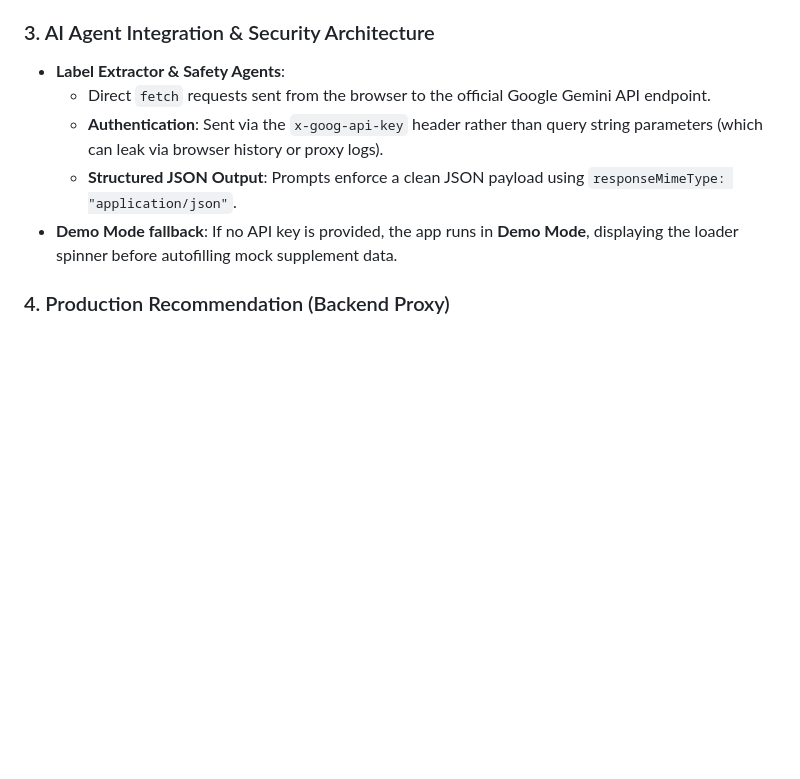
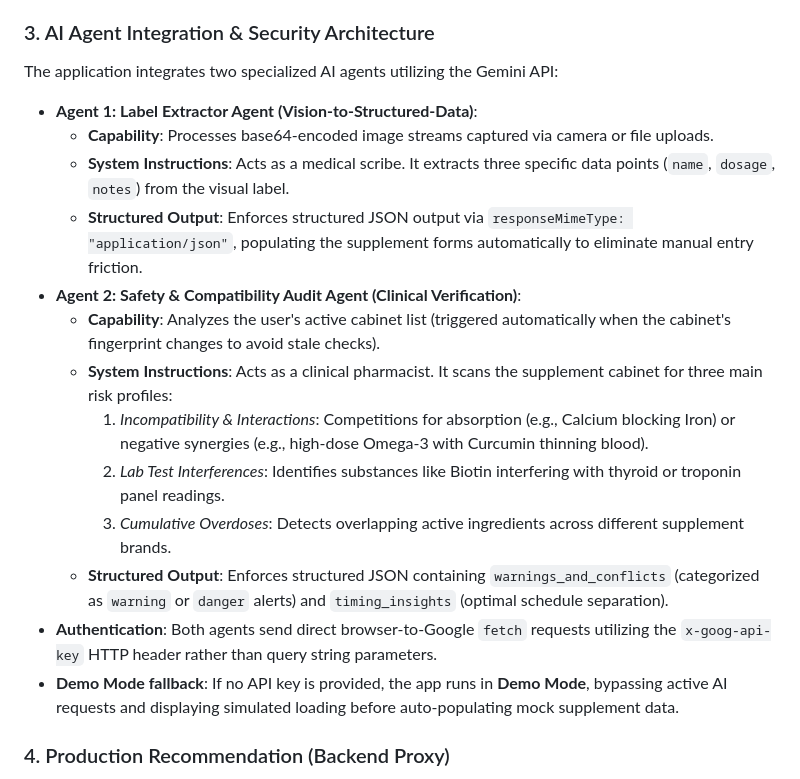
Before and after one commit to TataSegal/SupplementSync, a Markdown page: kaggle_writeup.md, the part around the change. GitHub-like rendering; blank space fills up the shorter version.

Commit message:
docs: add detailed agentic architecture and skill specifications in writeup

```diff
--- a/kaggle_writeup.md
+++ b/kaggle_writeup.md
@@ -48,11 +48,21 @@ The application is structured as a client-side web application to reduce backend
 *   **Supplement Type Icons**: Custom icons (Pills, Capsules, Liquid, Powder, Syringe) map directly to formulations.
 
 ### 3. AI Agent Integration & Security Architecture
-*   **Label Extractor & Safety Agents**:
-    *   Direct `fetch` requests sent from the browser to the official Google Gemini API endpoint.
-    *   **Authentication**: Sent via the `x-goog-api-key` header rather than query string parameters (which can leak via browser history or proxy logs).
-    *   **Structured JSON Output**: Prompts enforce a clean JSON payload using `responseMimeType: "application/json"`.
-*   **Demo Mode fallback**: If no API key is provided, the app runs in **Demo Mode**, displaying the loader spinner before autofilling mock supplement data.
+The application integrates two specialized AI agents utilizing the Gemini API:
+
+*   **Agent 1: Label Extractor Agent (Vision-to-Structured-Data)**:
+    *   **Capability**: Processes base64-encoded image streams captured via camera or file uploads.
+    *   **System Instructions**: Acts as a medical scribe. It extracts three specific data points (`name`, `dosage`, `notes`) from the visual label.
+    *   **Structured Output**: Enforces structured JSON output via `responseMimeType: "application/json"`, populating the supplement forms automatically to eliminate manual entry friction.
+*   **Agent 2: Safety & Compatibility Audit Agent (Clinical Verification)**:
+    *   **Capability**: Analyzes the user's active cabinet list (triggered automatically when the cabinet's fingerprint changes to avoid stale checks).
+    *   **System Instructions**: Acts as a clinical pharmacist. It scans the supplement cabinet for three main risk profiles:
+        1.  *Incompatibility & Interactions*: Competitions for absorption (e.g., Calcium blocking Iron) or negative synergies (e.g., high-dose Omega-3 with Curcumin thinning blood).
+        2.  *Lab Test Interferences*: Identifies substances like Biotin interfering with thyroid or troponin panel readings.
+        3.  *Cumulative Overdoses*: Detects overlapping active ingredients across different supplement brands.
+    *   **Structured Output**: Enforces structured JSON containing `warnings_and_conflicts` (categorized as `warning` or `danger` alerts) and `timing_insights` (optimal schedule separation).
+*   **Authentication**: Both agents send direct browser-to-Google `fetch` requests utilizing the `x-goog-api-key` HTTP header rather than query string parameters.
+*   **Demo Mode fallback**: If no API key is provided, the app runs in **Demo Mode**, bypassing active AI requests and displaying simulated loading before auto-populating mock supplement data.
 
 ### 4. Production Recommendation (Backend Proxy)
 For a commercial, production-grade deployment, the architecture should be refactored to introduce a **secure backend proxy/gateway** (e.g., hosted on Google Cloud Run or Cloud Functions). The backend proxy would:
```
